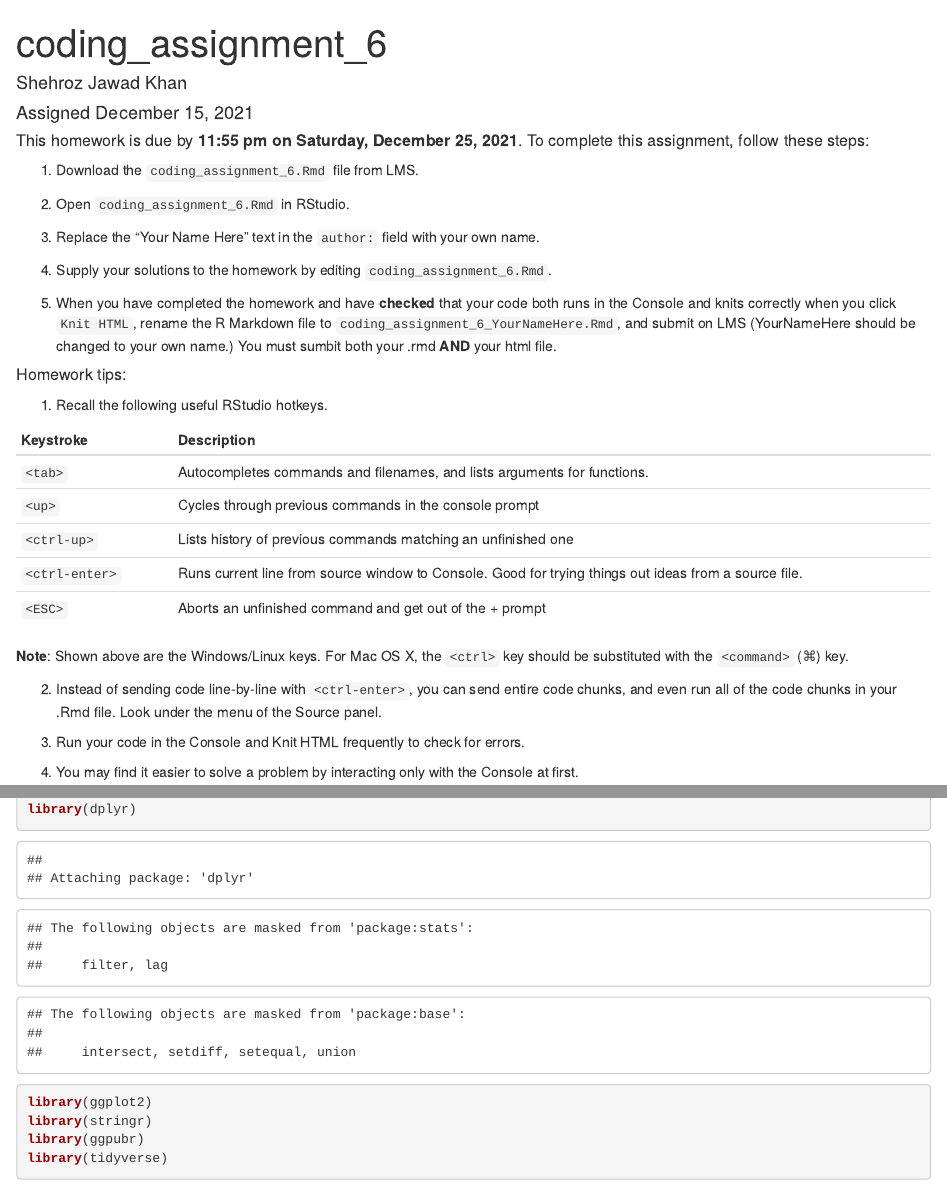
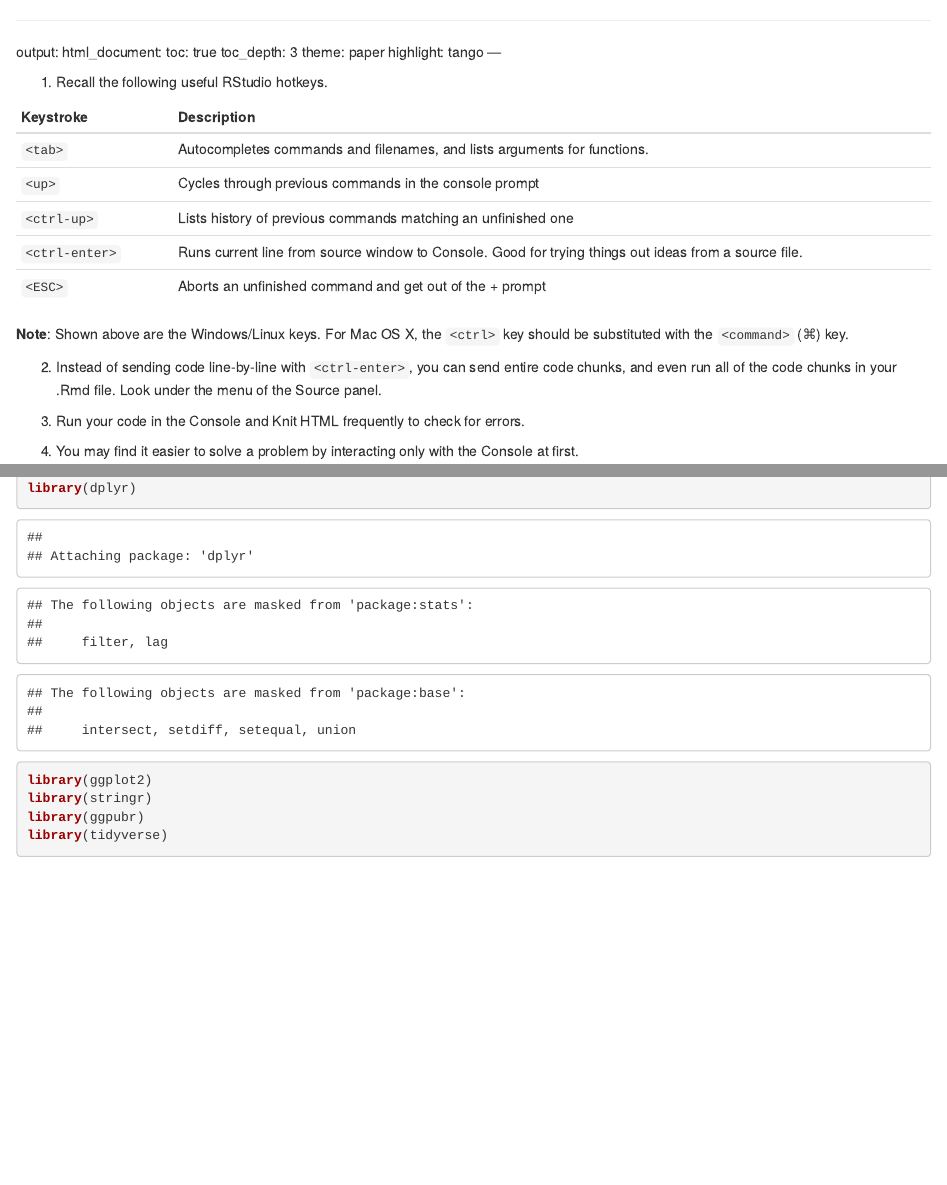
Before and after one commit to shehroz556/Intermediate-Data-Analysis-in-R-Studio, an R Markdown document (Assignment 6.Rmd): the page in a window 1100 px wide, from its top, and a second part further down, joined at a grey line. Rendered offline with R 4.5, knitr and Pandoc, with nearby package versions; some code elsewhere in the file could not run offline.

Commit message:
Update Assignment 6.Rmd

```diff
--- a/Assignment 6.Rmd
+++ b/Assignment 6.Rmd
@@ -1,7 +1,5 @@
 ---
-title: "coding_assignment_6"
-author: "Shehroz Jawad Khan"
-date: "Assigned December 15, 2021"
+
 output:
     html_document:
     toc: true
@@ -11,19 +9,6 @@ output:
 ---
 
 
-##### This homework is due by **11:55 pm on Saturday, December 25, 2021**.  To complete this assignment, follow these steps:
-
-1. Download the `coding_assignment_6.Rmd` file from LMS.
-
-2. Open `coding_assignment_6.Rmd` in RStudio.
-
-3. Replace the "Your Name Here" text in the `author:` field with your own name.
-
-4. Supply your solutions to the homework by editing `coding_assignment_6.Rmd`.
-
-5. When you have completed the homework and have **checked** that your code both runs in the Console and knits correctly when you click `Knit HTML`, rename the R Markdown file to `coding_assignment_6_YourNameHere.Rmd`, and submit on LMS  (YourNameHere should be changed to your own name.) You must sumbit both your .rmd **AND** your html file.
-
-##### Homework tips:
 
 1. Recall the following useful RStudio hotkeys.
 
```
Also changed, not shown: Assignment 6.Rmd (6 more changed lines).
